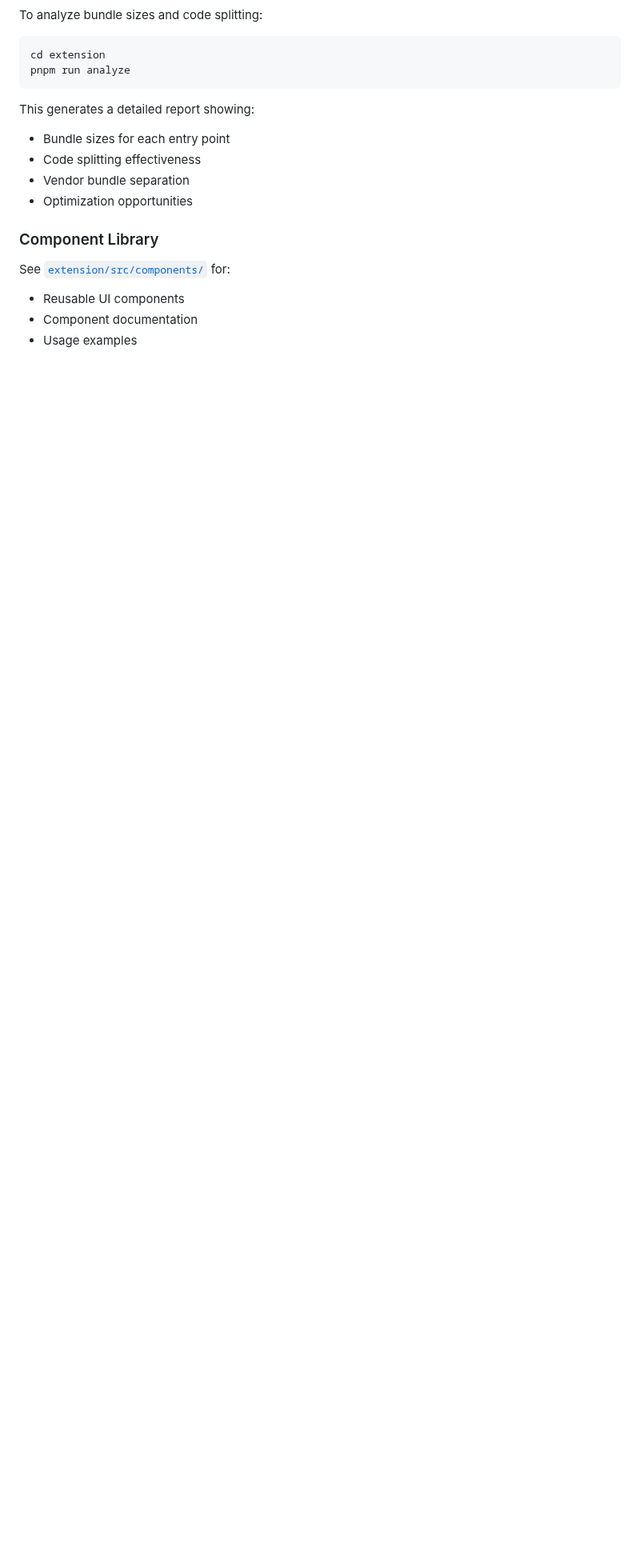
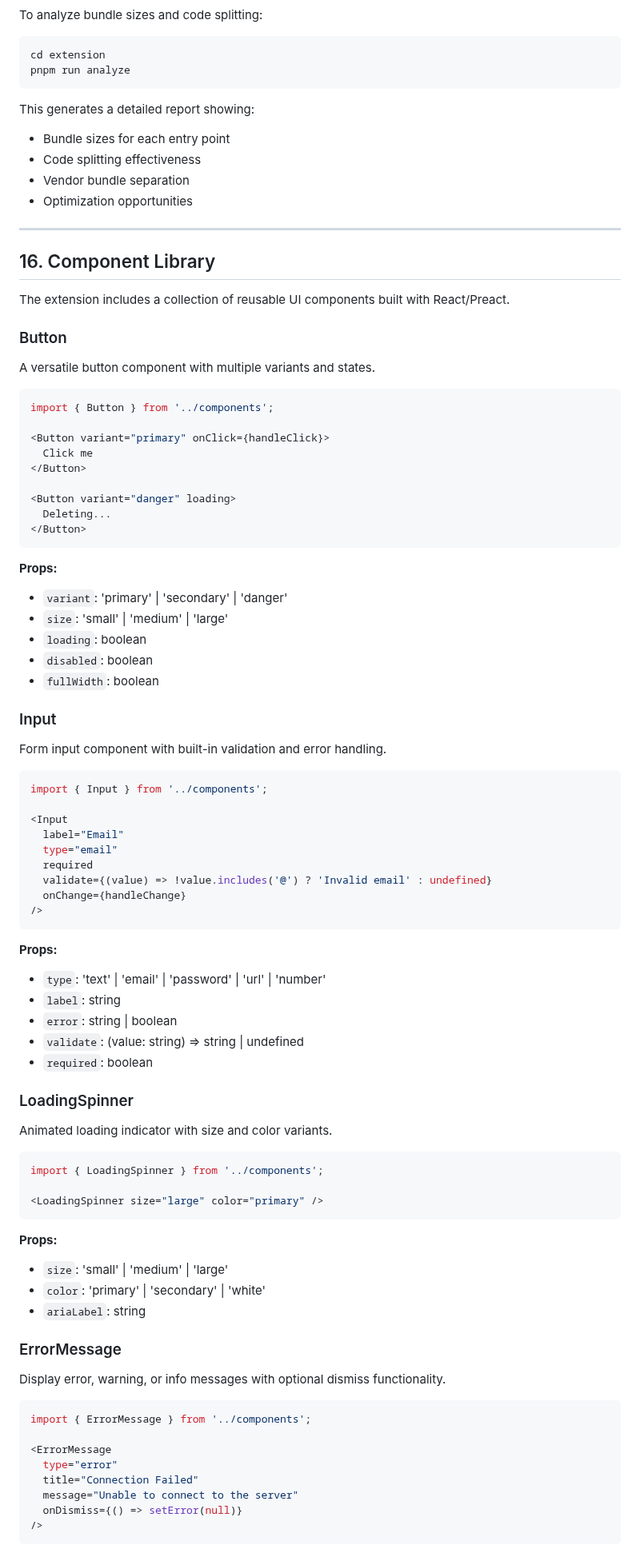
Before and after one commit to goodbadwolf/tanaka, a Markdown page: docs/DEV.md, the part around one of its changes. Shown at 80% size. GitHub-like rendering; blank space fills up the shorter version.

````diff
--- a/docs/DEV.md
+++ b/docs/DEV.md
@@ -856,9 +856,85 @@ This generates a detailed report showing:
 - Vendor bundle separation
 - Optimization opportunities
 
-### Component Library
+---
 
-See [`extension/src/components/`](../extension/src/components/) for:
-- Reusable UI components
-- Component documentation
-- Usage examples
+## 16. Component Library
+
+The extension includes a collection of reusable UI components built with React/Preact.
+
+### Button
+
+A versatile button component with multiple variants and states.
+
+```tsx
+import { Button } from '../components';
+
+<Button variant="primary" onClick={handleClick}>
+  Click me
+</Button>
+
+<Button variant="danger" loading>
+  Deleting...
+</Button>
+```
+
+**Props:**
+- `variant`: 'primary' | 'secondary' | 'danger'
+- `size`: 'small' | 'medium' | 'large'
+- `loading`: boolean
+- `disabled`: boolean
+- `fullWidth`: boolean
+
+### Input
+
+Form input component with built-in validation and error handling.
+
+```tsx
+import { Input } from '../components';
+
+<Input
+  label="Email"
+  type="email"
+  required
+  validate={(value) => !value.includes('@') ? 'Invalid email' : undefined}
+  onChange={handleChange}
+/>
+```
+
+**Props:**
+- `type`: 'text' | 'email' | 'password' | 'url' | 'number'
+- `label`: string
+- `error`: string | boolean
+- `validate`: (value: string) => string | undefined
+- `required`: boolean
+
+### LoadingSpinner
+
+Animated loading indicator with size and color variants.
+
+```tsx
+import { LoadingSpinner } from '../components';
+
+<LoadingSpinner size="large" color="primary" />
+```
+
+**Props:**
+- `size`: 'small' | 'medium' | 'large'
+- `color`: 'primary' | 'secondary' | 'white'
+- `ariaLabel`: string
+
+### ErrorMessage
+
+Display error, warning, or info messages with optional dismiss functionality.
+
+```tsx
+import { ErrorMessage } from '../components';
+
+<ErrorMessage
+  type="error"
+  title="Connection Failed"
+  message="Unable to connect to the server"
+  onDismiss={() => setError(null)}
+/>
+```
+
````
Also changed, not shown: other parts of docs/DEV.md (+59 -0 lines), 1 other file.
